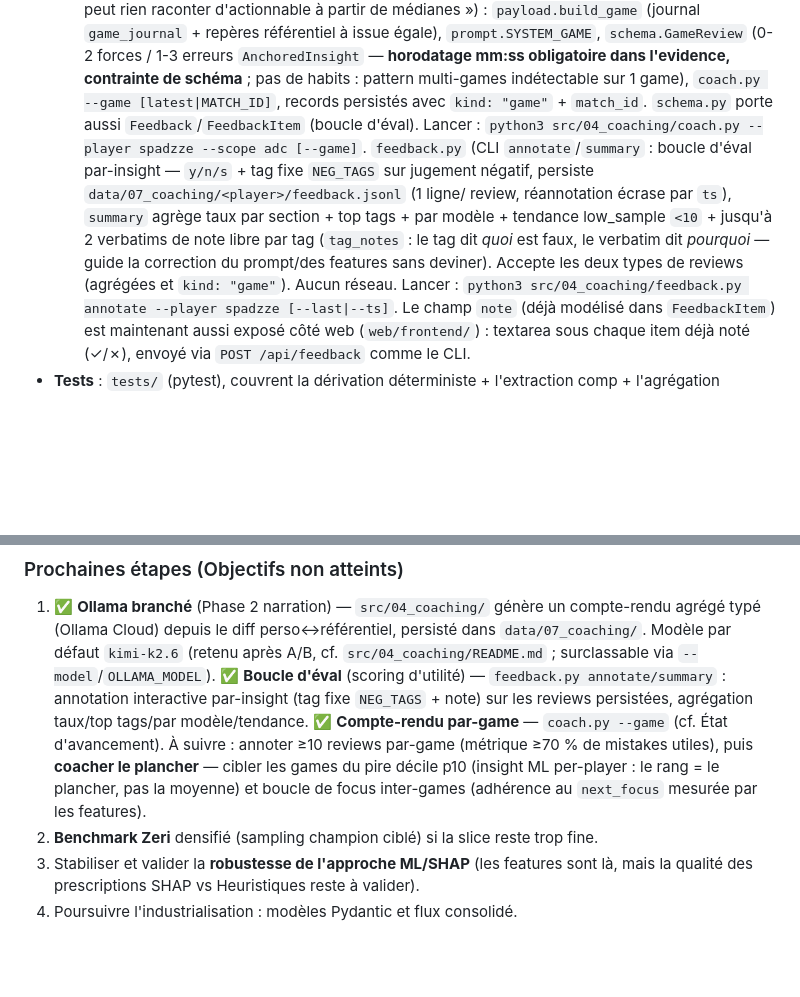
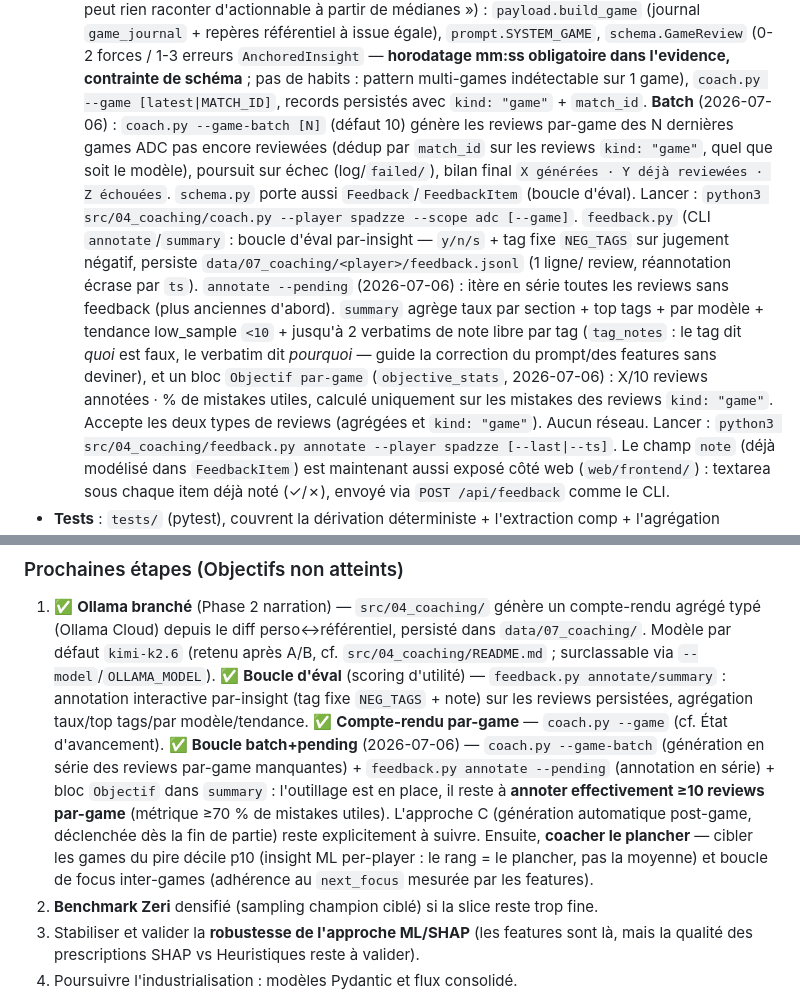
Before and after one commit to JeanVG23/coaching_lol, a Markdown page: CLAUDE.md, 2 parts joined by grey strips. Rendered like a GitHub page; blank space fills up the shorter version.

Commit message:
docs: sync CLAUDE.md — boucle de feedback batch (game-batch, pending, objectif)
Co-Authored-By: Claude <noreply@anthropic.com>

```diff
--- a/CLAUDE.md
+++ b/CLAUDE.md
@@ -396,16 +396,23 @@ config source, pas de la donnée). Le cache DDragon sous `00_static/ddragon/` re
     `schema.GameReview` (0-2 forces / 1-3 erreurs `AnchoredInsight` — **horodatage mm:ss
     obligatoire dans l'evidence, contrainte de schéma** ; pas de habits : pattern
     multi-games indétectable sur 1 game), `coach.py --game [latest|MATCH_ID]`, records
-    persistés avec `kind: "game"` + `match_id`. `schema.py` porte aussi
+    persistés avec `kind: "game"` + `match_id`. **Batch** (2026-07-06) : `coach.py
+    --game-batch [N]` (défaut 10) génère les reviews par-game des N dernières games ADC
+    pas encore reviewées (dédup par `match_id` sur les reviews `kind: "game"`, quel que
+    soit le modèle), poursuit sur échec (log/`failed/`), bilan final
+    `X générées · Y déjà reviewées · Z échouées`. `schema.py` porte aussi
     `Feedback`/`FeedbackItem` (boucle d'éval). Lancer :
     `python3 src/04_coaching/coach.py --player spadzze --scope adc [--game]`. `feedback.py` (CLI
     `annotate`/`summary` : boucle d'éval par-insight — `y/n/s` + tag fixe `NEG_TAGS`
     sur jugement négatif, persiste `data/07_coaching/<player>/feedback.jsonl` (1 ligne/
-    review, réannotation écrase par `ts`), `summary` agrège taux par section + top tags +
-    par modèle + tendance low_sample `<10` + jusqu'à 2 verbatims de note libre par tag
-    (`tag_notes` : le tag dit *quoi* est faux, le verbatim dit *pourquoi* — guide la
-    correction du prompt/des features sans deviner). Accepte les deux types de reviews
-    (agrégées et `kind: "game"`). Aucun réseau. Lancer :
+    review, réannotation écrase par `ts`). `annotate --pending` (2026-07-06) : itère en
+    série toutes les reviews sans feedback (plus anciennes d'abord). `summary` agrège taux
+    par section + top tags + par modèle + tendance low_sample `<10` + jusqu'à 2 verbatims
+    de note libre par tag (`tag_notes` : le tag dit *quoi* est faux, le verbatim dit
+    *pourquoi* — guide la correction du prompt/des features sans deviner), et un bloc
+    `Objectif par-game` (`objective_stats`, 2026-07-06) : X/10 reviews annotées · % de
+    mistakes utiles, calculé uniquement sur les mistakes des reviews `kind: "game"`.
+    Accepte les deux types de reviews (agrégées et `kind: "game"`). Aucun réseau. Lancer :
     `python3 src/04_coaching/feedback.py annotate --player spadzze [--last|--ts]`.
     Le champ `note` (déjà modélisé dans `FeedbackItem`) est maintenant aussi exposé côté
     web (`web/frontend/`) : textarea sous chaque item déjà noté (✓/✗), envoyé via
@@ -481,11 +488,15 @@ reprocher une décision sur une info cachée.
    ✅ **Boucle d'éval** (scoring d'utilité) — `feedback.py annotate/summary` :
    annotation interactive par-insight (tag fixe `NEG_TAGS` + note) sur les reviews
    persistées, agrégation taux/top tags/par modèle/tendance.
-   ✅ **Compte-rendu par-game** — `coach.py --game` (cf. État d'avancement). À suivre :
-   annoter ≥10 reviews par-game (métrique ≥70 % de mistakes utiles), puis **coacher le
-   plancher** — cibler les games du pire décile p10 (insight ML per-player : le rang =
-   le plancher, pas la moyenne) et boucle de focus inter-games (adhérence au `next_focus`
-   mesurée par les features).
+   ✅ **Compte-rendu par-game** — `coach.py --game` (cf. État d'avancement).
+   ✅ **Boucle batch+pending** (2026-07-06) — `coach.py --game-batch` (génération en
+   série des reviews par-game manquantes) + `feedback.py annotate --pending` (annotation
+   en série) + bloc `Objectif` dans `summary` : l'outillage est en place, il reste à
+   **annoter effectivement ≥10 reviews par-game** (métrique ≥70 % de mistakes utiles).
+   L'approche C (génération automatique post-game, déclenchée dès la fin de partie)
+   reste explicitement à suivre. Ensuite, **coacher le plancher** — cibler les games du
+   pire décile p10 (insight ML per-player : le rang = le plancher, pas la moyenne) et
+   boucle de focus inter-games (adhérence au `next_focus` mesurée par les features).
 2. **Benchmark Zeri** densifié (sampling champion ciblé) si la slice reste trop fine.
 3. Stabiliser et valider la **robustesse de l'approche ML/SHAP** (les features sont là, mais la qualité des prescriptions SHAP vs Heuristiques reste à valider).
 4. Poursuivre l'industrialisation : modèles Pydantic et flux consolidé.
```
